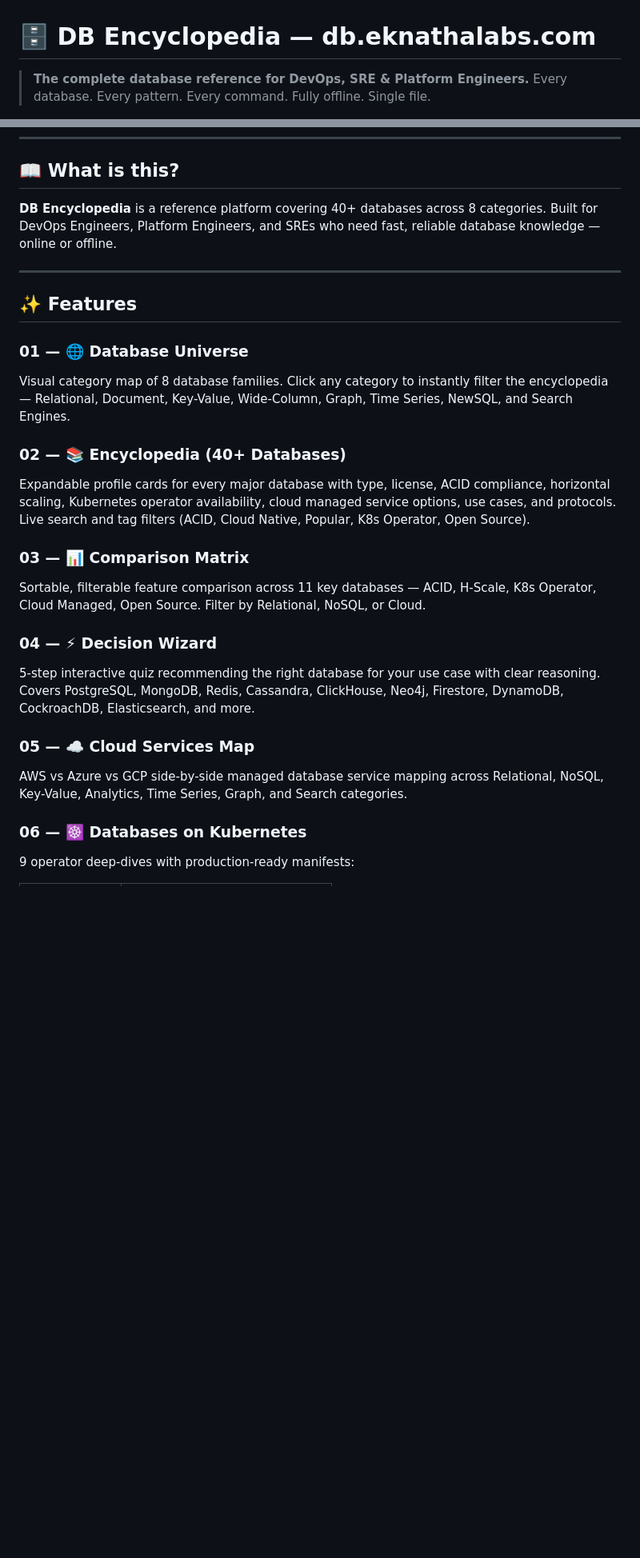
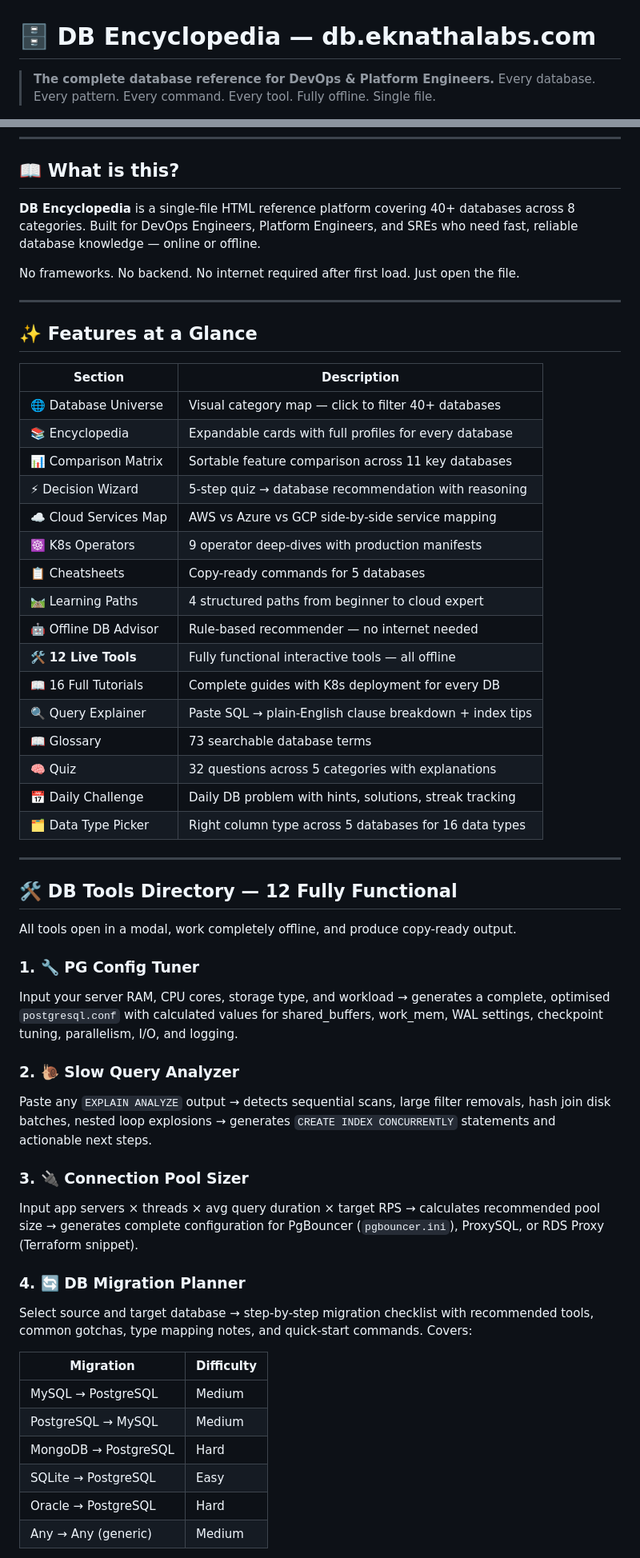
Before and after one commit to eknatha/db-encyclopedia, a Markdown page: README.md, 2 parts joined by grey strips. Shown at 80% size. Rendered like a GitHub page; blank space fills up the shorter version.

Commit message:
docs: Update README

```diff
--- a/README.md
+++ b/README.md
@@ -1,7 +1,7 @@
 # 🗄️ DB Encyclopedia — db.eknathalabs.com
 
-> **The complete database reference for DevOps, SRE & Platform Engineers.**
-> Every database. Every pattern. Every command. Fully offline. Single file.
+> **The complete database reference for DevOps & Platform Engineers.**
+> Every database. Every pattern. Every command. Every tool. Fully offline. Single file.
 
 [![Live](https://img.shields.io/badge/Live-db.eknathalabs.com-4f8ef7?style=flat-square&logo=github)](https://db.eknathalabs.com)
 [![EknathaLabs](https://img.shields.io/badge/EknathaLabs-Ecosystem-00d4aa?style=flat-square)](https://eknathalabs.com)
@@ -16,26 +17,57 @@
 
 ## 📖 What is this?
 
-**DB Encyclopedia** is a  reference platform covering 40+ databases across 8 categories. Built for DevOps Engineers, Platform Engineers, and SREs who need fast, reliable database knowledge — online or offline.
+**DB Encyclopedia** is a single-file HTML reference platform covering 40+ databases across 8 categories. Built for DevOps Engineers, Platform Engineers, and SREs who need fast, reliable database knowledge — online or offline.
+
+No frameworks. No backend. No internet required after first load. Just open the file.
 
 ---
 
-## ✨ Features
+## ✨ Features at a Glance
 
-### 01 — 🌐 Database Universe
-Visual category map of 8 database families. Click any category to instantly filter the encyclopedia — Relational, Document, Key-Value, Wide-Column, Graph, Time Series, NewSQL, and Search Engines.
+| Section | Description |
+|---|---|
+| 🌐 Database Universe | Visual category map — click to filter 40+ databases |
+| 📚 Encyclopedia | Expandable cards with full profiles for every database |
+| 📊 Comparison Matrix | Sortable feature comparison across 11 key databases |
+| ⚡ Decision Wizard | 5-step quiz → database recommendation with reasoning |
+| ☁️ Cloud Services Map | AWS vs Azure vs GCP side-by-side service mapping |
+| ☸️ K8s Operators | 9 operator deep-dives with production manifests |
+| 📋 Cheatsheets | Copy-ready commands for 5 databases |
+| 🛤️ Learning Paths | 4 structured paths from beginner to cloud expert |
+| 🤖 Offline DB Advisor | Rule-based recommender — no internet needed |
+| 🛠️ **12 Live Tools** | Fully functional interactive tools — all offline |
+| 📖 16 Full Tutorials | Complete guides with K8s deployment for every DB |
+| 🔍 Query Explainer | Paste SQL → plain-English clause breakdown + index tips |
+| 📖 Glossary | 73 searchable database terms |
+| 🧠 Quiz | 32 questions across 5 categories with explanations |
+| 📅 Daily Challenge | Daily DB problem with hints, solutions, streak tracking |
+| 🗂️ Data Type Picker | Right column type across 5 databases for 16 data types |
 
-### 02 — 📚 Encyclopedia (40+ Databases)
-Expandable profile cards for every major database with type, license, ACID compliance, horizontal scaling, Kubernetes operator availability, cloud managed service options, use cases, and protocols. Live search and tag filters (ACID, Cloud Native, Popular, K8s Operator, Open Source).
+---
 
-### 03 — 📊 Comparison Matrix
-Sortable, filterable feature comparison across 11 key databases — ACID, H-Scale, K8s Operator, Cloud Managed, Open Source. Filter by Relational, NoSQL, or Cloud.
+## 🛠️ DB Tools Directory — 12 Fully Functional
 
-### 04 — ⚡ Decision Wizard
-5-step interactive quiz recommending the right database for your use case with clear reasoning. Covers PostgreSQL, MongoDB, Redis, Cassandra, ClickHouse, Neo4j, Firestore, DynamoDB, CockroachDB, Elasticsearch, and more.
+All tools open in a modal, work completely offline, and produce copy-ready output.
 
-### 05 — ☁️ Cloud Services Map
-AWS vs Azure vs GCP side-by-side managed database service mapping across Relational, NoSQL, Key-Value, Analytics, Time Series, Graph, and Search categories.
+### 1. 🔧 PG Config Tuner
+Input your server RAM, CPU cores, storage type, and workload → generates a complete, optimised `postgresql.conf` with calculated values for shared_buffers, work_mem, WAL settings, checkpoint tuning, parallelism, I/O, and logging.
 
-### 06 — ☸️ Databases on Kubernetes
-9 operator deep-dives with production-ready manifests:
+### 2. 🐌 Slow Query Analyzer
+Paste any `EXPLAIN ANALYZE` output → detects sequential scans, large filter removals, hash join disk batches, nested loop explosions → generates `CREATE INDEX CONCURRENTLY` statements and actionable next steps.
+
+### 3. 🔌 Connection Pool Sizer
+Input app servers × threads × avg query duration × target RPS → calculates recommended pool size → generates complete configuration for PgBouncer (`pgbouncer.ini`), ProxySQL, or RDS Proxy (Terraform snippet).
+
+### 4. 🔄 DB Migration Planner
+Select source and target database → step-by-step migration checklist with recommended tools, common gotchas, type mapping notes, and quick-start commands. Covers:
+
+| Migration | Difficulty |
+|---|---|
+| MySQL → PostgreSQL | Medium |
+| PostgreSQL → MySQL | Medium |
+| MongoDB → PostgreSQL | Hard |
+| SQLite → PostgreSQL | Easy |
+| Oracle → PostgreSQL | Hard |
+| Any → Any (generic) | Medium |
+
```
Also changed, not shown: other parts of README.md (+161 -106 lines).
